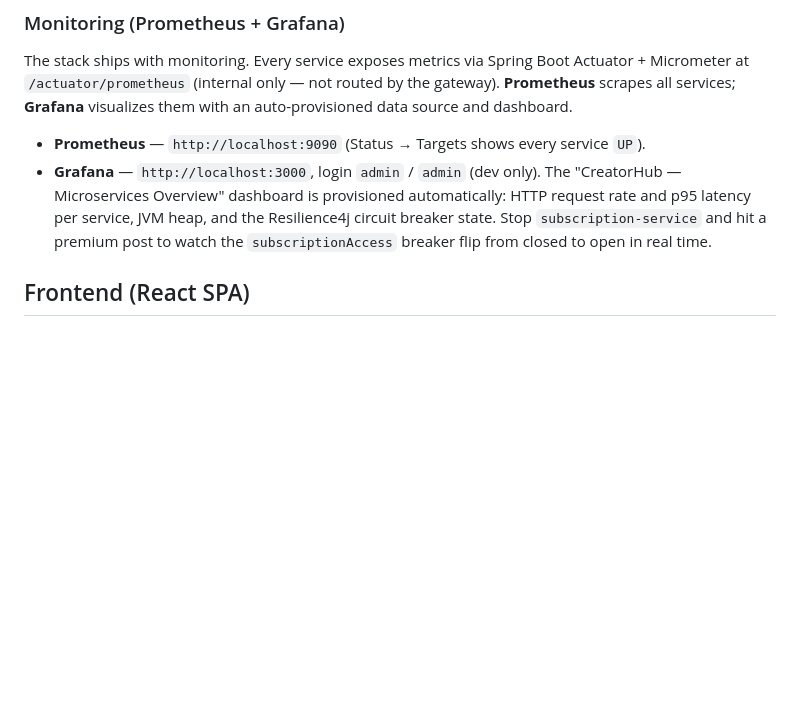
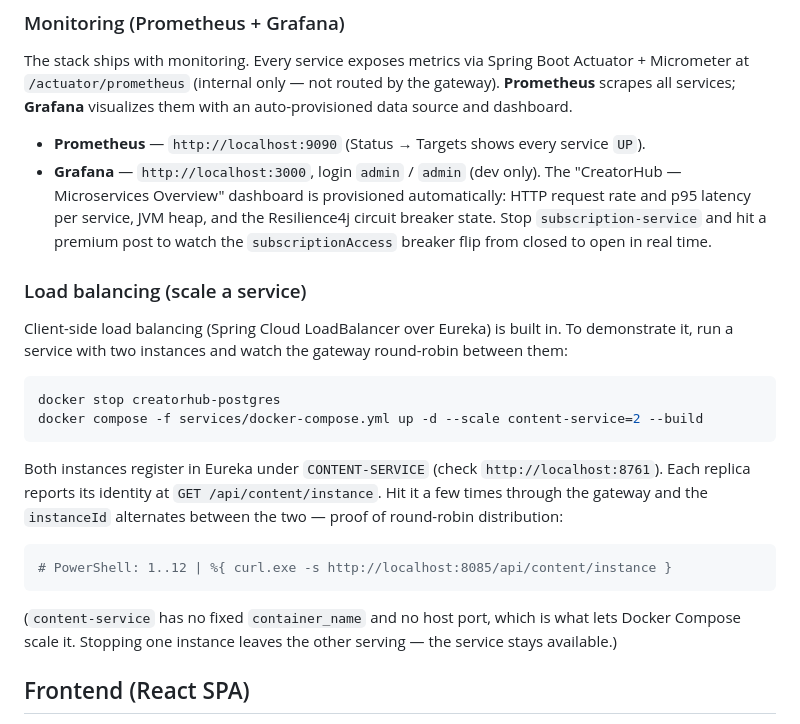
Before and after one commit to Carol7237/CreatorHub, a Markdown page: README.md, the part around the change. Rendered like a GitHub page; blank space fills up the shorter version.

````diff
--- a/README.md
+++ b/README.md
@@ -83,6 +83,30 @@ auto-provisioned data source and dashboard.
   request rate and p95 latency per service, JVM heap, and the Resilience4j circuit
   breaker state. Stop `subscription-service` and hit a premium post to watch the
   `subscriptionAccess` breaker flip from closed to open in real time.
+
+### Load balancing (scale a service)
+
+Client-side load balancing (Spring Cloud LoadBalancer over Eureka) is built in. To
+demonstrate it, run a service with two instances and watch the gateway round-robin
+between them:
+
+```bash
+docker stop creatorhub-postgres
+docker compose -f services/docker-compose.yml up -d --scale content-service=2 --build
+```
+
+Both instances register in Eureka under `CONTENT-SERVICE` (check
+`http://localhost:8761`). Each replica reports its identity at
+`GET /api/content/instance`. Hit it a few times through the gateway and the
+`instanceId` alternates between the two — proof of round-robin distribution:
+
+```bash
+# PowerShell: 1..12 | %{ curl.exe -s http://localhost:8085/api/content/instance }
+```
+
+(`content-service` has no fixed `container_name` and no host port, which is what
+lets Docker Compose scale it. Stopping one instance leaves the other serving — the
+service stays available.)
 
 ## Frontend (React SPA)
 
````
Also changed, not shown: CLAUDE.md (+43 -0 lines), NEXT_STEPS.md (+9 -0 lines).
